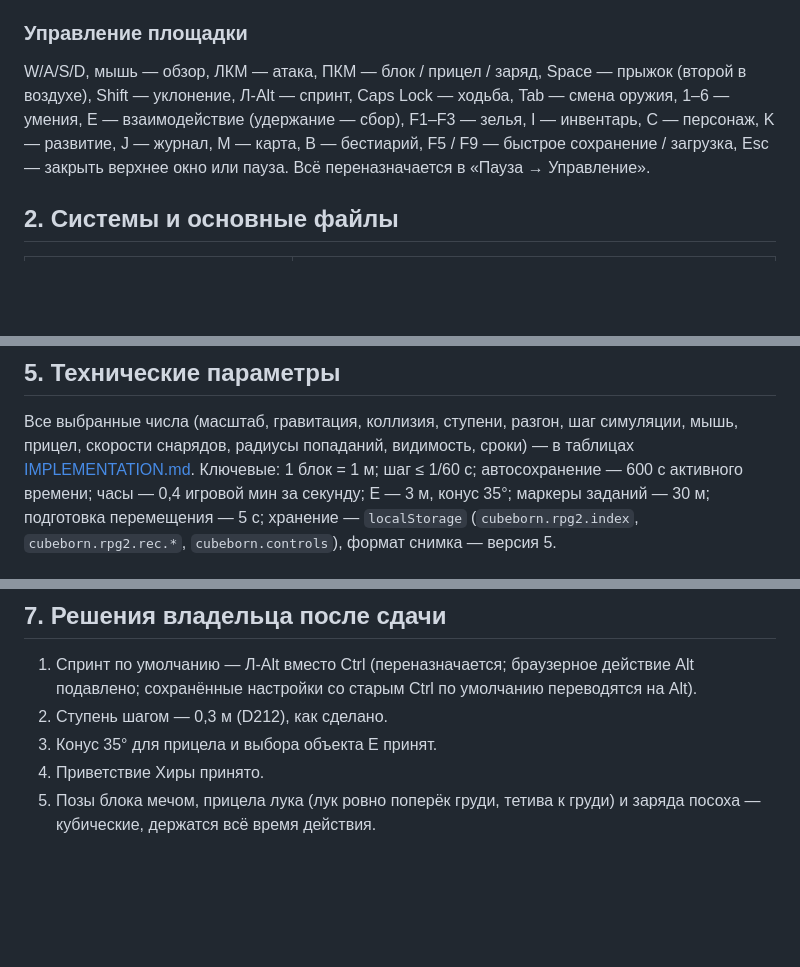
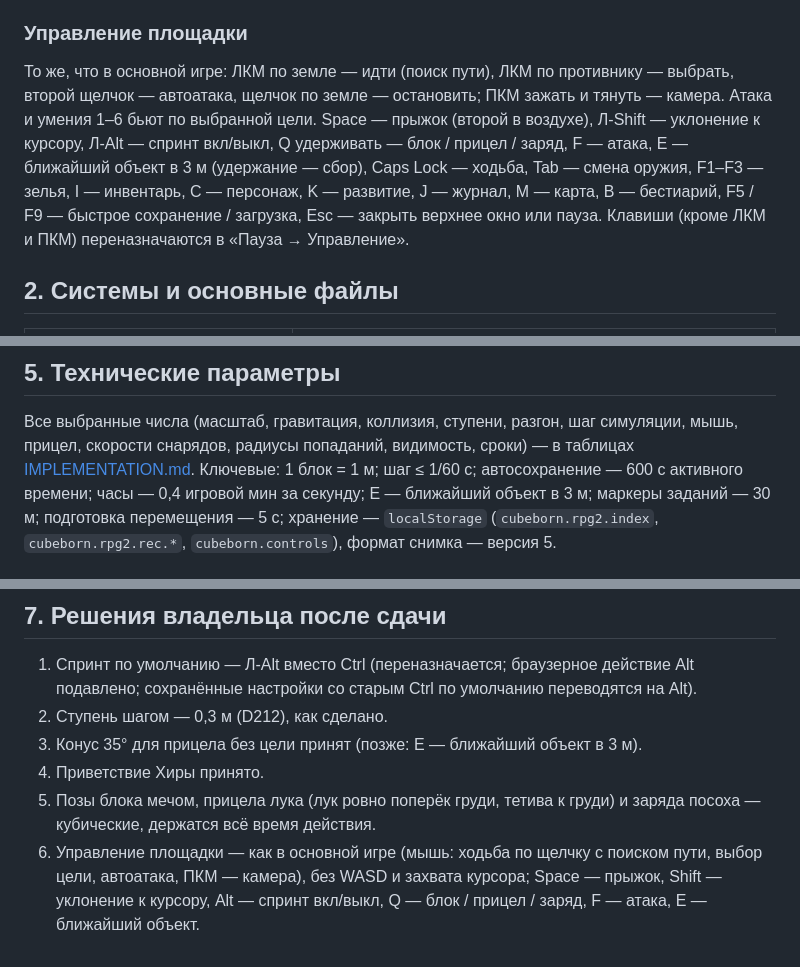
Before and after one commit to 1nparad1se/CubeBornV2, a Markdown page: docs/rpg2/HANDOVER.md, 3 parts joined by grey strips. Rendered like a GitHub page; blank space fills up the shorter version.

```diff
--- a/docs/rpg2/HANDOVER.md
+++ b/docs/rpg2/HANDOVER.md
@@ -28,11 +28,14 @@
 
 ### Управление площадки
 
-W/A/S/D, мышь — обзор, ЛКМ — атака, ПКМ — блок / прицел / заряд, Space — прыжок (второй в
-воздухе), Shift — уклонение, Л-Alt — спринт, Caps Lock — ходьба, Tab — смена оружия, 1–6 —
-умения, E — взаимодействие (удержание — сбор), F1–F3 — зелья, I — инвентарь, C — персонаж,
-K — развитие, J — журнал, M — карта, B — бестиарий, F5 / F9 — быстрое сохранение / загрузка,
-Esc — закрыть верхнее окно или пауза. Всё переназначается в «Пауза → Управление».
+То же, что в основной игре: ЛКМ по земле — идти (поиск пути), ЛКМ по противнику — выбрать, второй
+щелчок — автоатака, щелчок по земле — остановить; ПКМ зажать и тянуть — камера. Атака и умения
+1–6 бьют по выбранной цели. Space — прыжок (второй в воздухе), Л-Shift — уклонение к курсору,
+Л-Alt — спринт вкл/выкл, Q удерживать — блок / прицел / заряд, F — атака, E — ближайший объект
+в 3 м (удержание — сбор), Caps Lock — ходьба, Tab — смена оружия, F1–F3 — зелья, I — инвентарь,
+C — персонаж, K — развитие, J — журнал, M — карта, B — бестиарий, F5 / F9 — быстрое сохранение /
+загрузка, Esc — закрыть верхнее окно или пауза. Клавиши (кроме ЛКМ и ПКМ) переназначаются в
+«Пауза → Управление».
 
 ## 2. Системы и основные файлы
 
@@ -115,7 +119,7 @@ Playwright, со снимками экрана). «Тест» — только
 Все выбранные числа (масштаб, гравитация, коллизия, ступени, разгон, шаг симуляции, мышь,
 прицел, скорости снарядов, радиусы попаданий, видимость, сроки) — в таблицах
 [IMPLEMENTATION.md](IMPLEMENTATION.md). Ключевые: 1 блок = 1 м; шаг ≤ 1/60 с; автосохранение —
-600 с активного времени; часы — 0,4 игровой мин за секунду; E — 3 м, конус 35°; маркеры заданий —
+600 с активного времени; часы — 0,4 игровой мин за секунду; E — ближайший объект в 3 м; маркеры заданий —
 30 м; подготовка перемещения — 5 с; хранение — `localStorage` (`cubeborn.rpg2.index`,
 `cubeborn.rpg2.rec.*`, `cubeborn.controls`), формат снимка — версия 5.
 
@@ -137,7 +141,10 @@ Playwright, со снимками экрана). «Тест» — только
 1. Спринт по умолчанию — Л-Alt вместо Ctrl (переназначается; браузерное действие Alt подавлено;
    сохранённые настройки со старым Ctrl по умолчанию переводятся на Alt).
 2. Ступень шагом — 0,3 м (D212), как сделано.
-3. Конус 35° для прицела и выбора объекта E принят.
+3. Конус 35° для прицела без цели принят (позже: E — ближайший объект в 3 м).
 4. Приветствие Хиры принято.
 5. Позы блока мечом, прицела лука (лук ровно поперёк груди, тетива к груди) и заряда посоха —
    кубические, держатся всё время действия.
+6. Управление площадки — как в основной игре (мышь: ходьба по щелчку с поиском пути, выбор цели,
+   автоатака, ПКМ — камера), без WASD и захвата курсора; Space — прыжок, Shift — уклонение к
+   курсору, Alt — спринт вкл/выкл, Q — блок / прицел / заряд, F — атака, E — ближайший объект.
```
Also changed, not shown: other parts of docs/rpg2/HANDOVER.md (+1 -0 lines), CLAUDE.md (+1 -2 lines), docs/rpg2/IMPLEMENTATION.md (+19 -15 lines).
